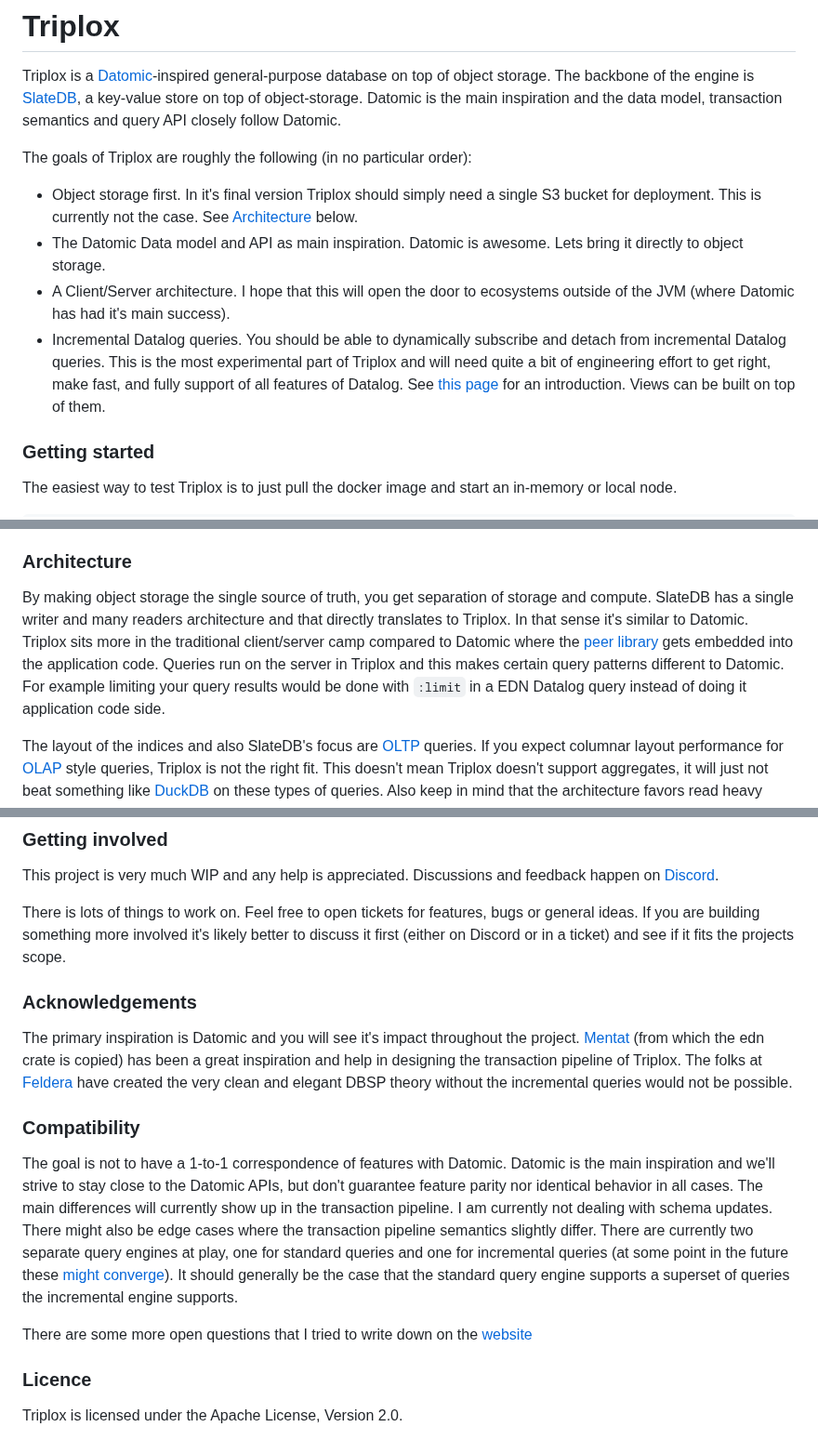
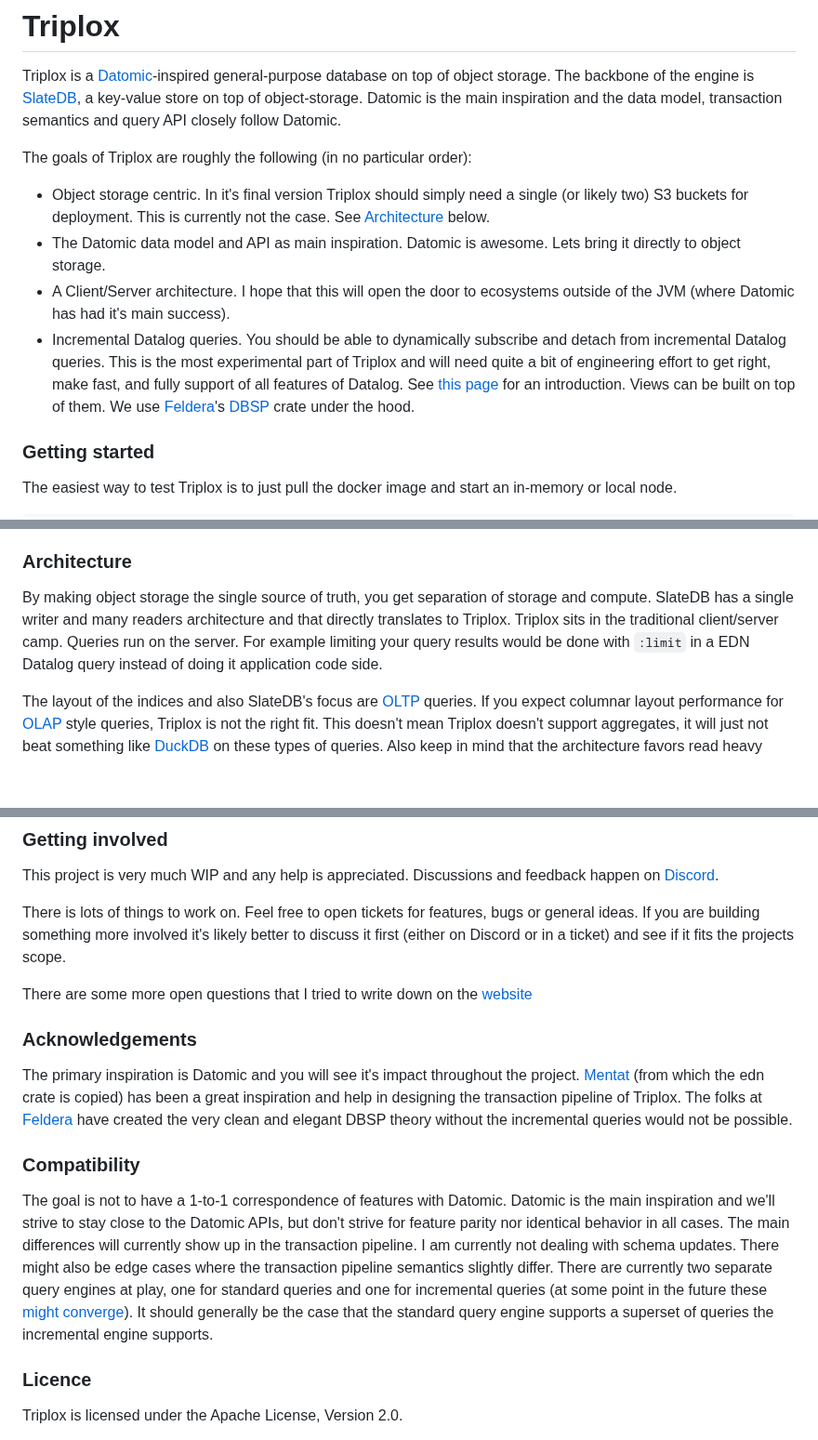
Before and after one commit to FiV0/triplox, a Markdown page: README.md, 3 parts joined by grey strips. Shown at 93% size. GitHub-like rendering; blank space fills up the shorter version.

```diff
--- a/README.md
+++ b/README.md
@@ -29,11 +29,11 @@
 Triplox is a [Datomic](https://www.datomic.com/)-inspired general-purpose database on top of object storage. The backbone of the engine is [SlateDB](https://github.com/slatedb/slatedb/), a key-value store on top of object-storage. Datomic is the main inspiration and the data model, transaction semantics and query API closely follow Datomic.
 
 The goals of Triplox are roughly the following (in no particular order):
-- Object storage first. In it's final version Triplox should simply need a single S3 bucket for deployment. This is currently not the case. See [Architecture](###Architecture) below.
-- The Datomic Data model and API as main inspiration. Datomic is awesome. Lets bring it directly to object storage.
+- Object storage centric. In it's final version Triplox should simply need a single (or likely two) S3 buckets for deployment. This is currently not the case. See [Architecture](###Architecture) below.
+- The Datomic data model and API as main inspiration. Datomic is awesome. Lets bring it directly to object storage.
 - A Client/Server architecture. I hope that this will open the door to ecosystems outside of the JVM (where Datomic has had it's main success).
 - Incremental Datalog queries. You should be able to dynamically subscribe and detach from incremental Datalog queries. This is the most experimental part of Triplox and will need quite a bit of engineering effort to get right, make fast, and fully support of all features of Datalog. See [this page](https://triplox.xyz/incremental-queries/overview/) for an introduction. Views can be built on top of
-them.
+them. We use [Feldera](https://github.com/feldera/feldera)'s [DBSP](https://crates.io/crates/dbsp) crate under the hood.
 
 ### Getting started
 
@@ -100,7 +100,7 @@ in the future.
 
 ### Architecture
 
-By making object storage the single source of truth, you get separation of storage and compute. SlateDB has a single writer and many readers architecture and that directly translates to Triplox. In that sense it's similar to Datomic. Triplox sits more in the traditional client/server camp compared to Datomic where the [peer library](https://docs.datomic.com/operation/peer-server.html) gets embedded into the application code. Queries run on the server in Triplox and this makes certain query patterns different to Datomic. For example limiting your query results would be done with `:limit` in a EDN Datalog query instead of doing it application code side.
+By making object storage the single source of truth, you get separation of storage and compute. SlateDB has a single writer and many readers architecture and that directly translates to Triplox. Triplox sits in the traditional client/server camp. Queries run on the server. For example limiting your query results would be done with `:limit` in a EDN Datalog query instead of doing it application code side.
 
 The layout of the indices and also SlateDB's focus are [OLTP](https://en.wikipedia.org/wiki/Online_transaction_processing) queries. If you expect columnar layout performance for [OLAP](https://en.wikipedia.org/wiki/Online_analytical_processing) style queries, Triplox is not the right fit. This doesn't mean Triplox doesn't support aggregates, it will just not beat something like [DuckDB](https://github.com/duckdb/duckdb) on these types of queries. Also keep in mind that the architecture favors read heavy workloads. Triplox is currently single writer.
 
@@ -155,6 +155,8 @@ There is lots of things to work on. Feel free to open tickets for features, bugs
 If you are building something more involved it's likely better to discuss it first
 (either on Discord or in a ticket) and see if it fits the projects scope.
 
+There are some more open questions that I tried to write down on the [website](https://triplox.xyz/roadmap/open-questions/)
+
 ### Acknowledgements
 
 The primary inspiration is Datomic and you will see it's impact throughout the project. [Mentat](https://github.com/mozilla/mentat) (from which the edn crate is copied) has been a great inspiration and help in designing the transaction pipeline of Triplox.
@@ -163,12 +165,11 @@ The folks at [Feldera](https://github.com/feldera/feldera) have created the very
 ### Compatibility
 
 The goal is not to have a 1-to-1 correspondence of features with Datomic. Datomic is the main inspiration and we'll strive to stay
-close to the Datomic APIs, but don't guarantee feature parity nor identical behavior in all cases. The main differences will currently show up in the transaction pipeline. I am currently not dealing with schema updates. There might also be edge cases where the
+close to the Datomic APIs, but don't strive for feature parity nor identical behavior in all cases. The main differences will currently show up in the transaction pipeline. I am currently not dealing with schema updates. There might also be edge cases where the
 transaction pipeline semantics slightly differ. There are currently two separate query
 engines at play, one for standard queries and one for incremental queries (at some point in the future these [might converge](https://triplox.xyz/roadmap/roadmap/#collapsing-the-dbsp-gap-and-removing-the-standard-query-engine)).
 It should generally be the case that the standard query engine supports a superset of queries the incremental engine supports.
 
-There are some more open questions that I tried to write down on the [website](https://triplox.xyz/roadmap/open-questions/)
 
 ### Licence
 
```
